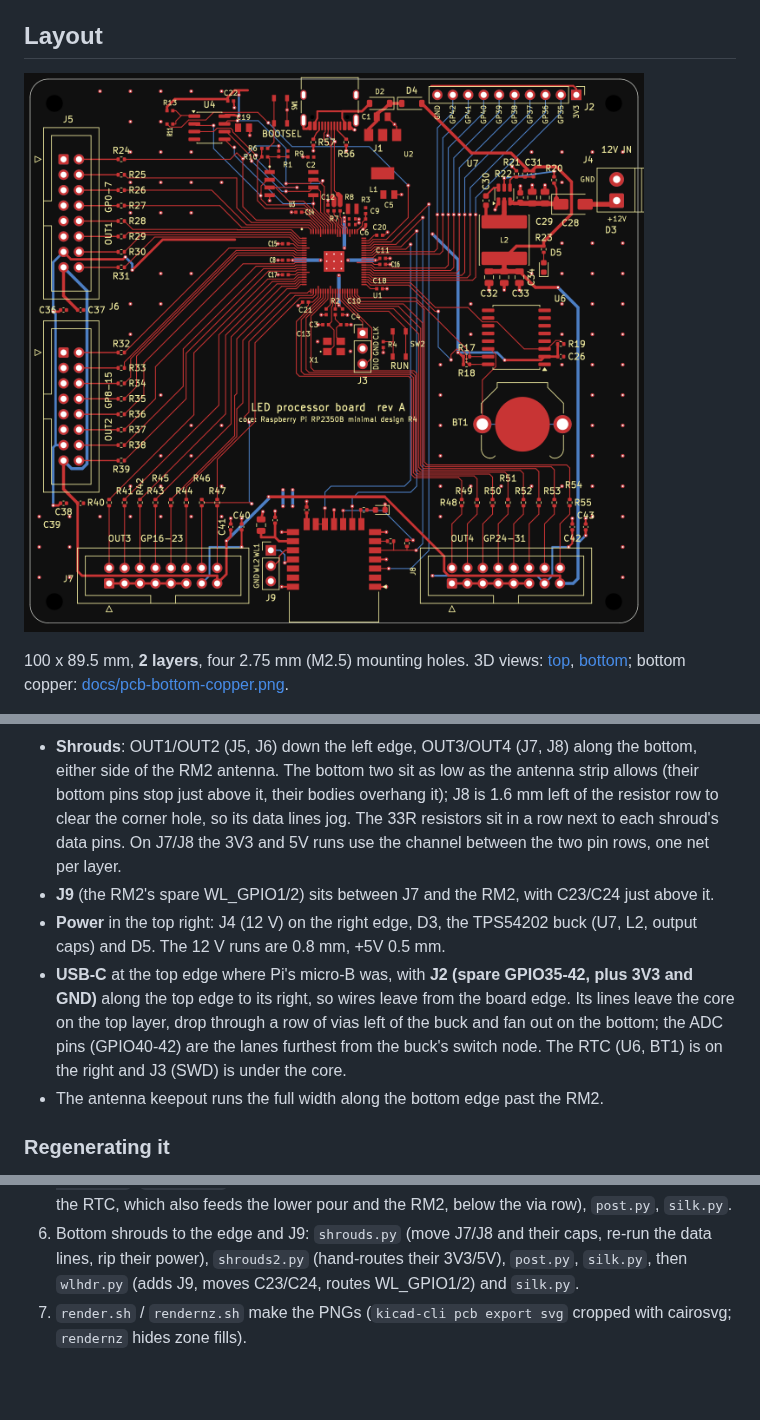
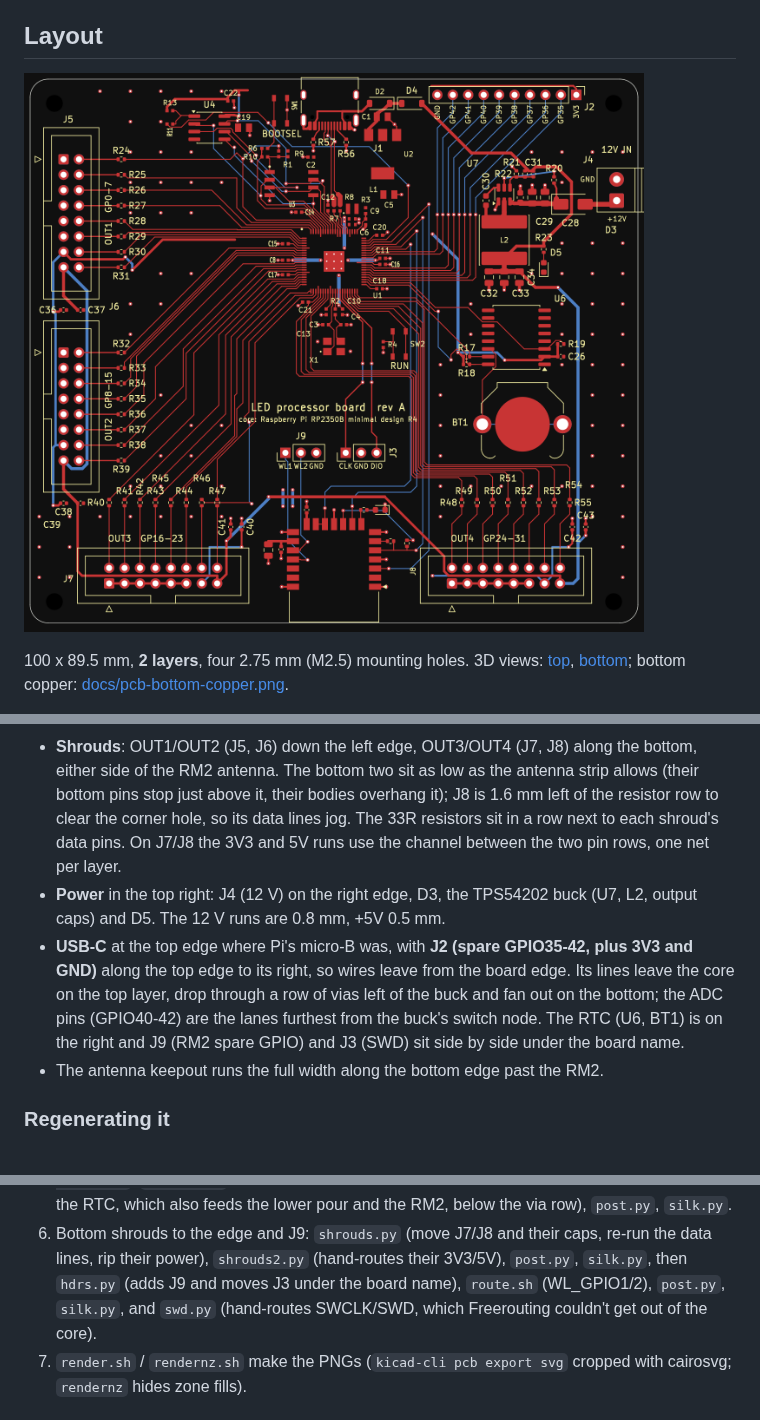
Before and after one commit to eelstretching/led-processor-board, a Markdown page: README.md, 3 parts joined by grey strips. Rendered like a GitHub page; pictures changed too: docs/pcb-top.png; blank space fills up the shorter version.

```diff
--- a/README.md
+++ b/README.md
@@ -127,14 +127,13 @@ laying out.
   stop just above it, their bodies overhang it); J8 is 1.6 mm left of the resistor row to clear the
   corner hole, so its data lines jog. The 33R resistors sit in a row next to each shroud's data
   pins. On J7/J8 the 3V3 and 5V runs use the channel between the two pin rows, one net per layer.
-- **J9** (the RM2's spare WL_GPIO1/2) sits between J7 and the RM2, with C23/C24 just above it.
 - **Power** in the top right: J4 (12 V) on the right edge, D3, the TPS54202 buck (U7, L2, output
   caps) and D5. The 12 V runs are 0.8 mm, +5V 0.5 mm.
 - **USB-C** at the top edge where Pi's micro-B was, with **J2 (spare GPIO35-42, plus 3V3 and GND)**
   along the top edge to its right, so wires leave from the board edge. Its lines leave the core on
   the top layer, drop through a row of vias left of the buck and fan out on the bottom; the ADC pins
   (GPIO40-42) are the lanes furthest from the buck's switch node. The RTC (U6, BT1) is on the right
-  and J3 (SWD) is under the core.
+  and J9 (RM2 spare GPIO) and J3 (SWD) sit side by side under the board name.
 - The antenna keepout runs the full width along the bottom edge past the RM2.
 
 ### Regenerating it
@@ -161,7 +160,8 @@ here on it is a normal KiCad board, so edit it in KiCad; the scripts are a recor
    to the RTC, which also feeds the lower pour and the RM2, below the via row), `post.py`, `silk.py`.
 6. Bottom shrouds to the edge and J9: `shrouds.py` (move J7/J8 and their caps, re-run the data
    lines, rip their power), `shrouds2.py` (hand-routes their 3V3/5V), `post.py`, `silk.py`, then
-   `wlhdr.py` (adds J9, moves C23/C24, routes WL_GPIO1/2) and `silk.py`.
+   `hdrs.py` (adds J9 and moves J3 under the board name), `route.sh` (WL_GPIO1/2), `post.py`,
+   `silk.py`, and `swd.py` (hand-routes SWCLK/SWD, which Freerouting couldn't get out of the core).
 7. `render.sh` / `rendernz.sh` make the PNGs (`kicad-cli pcb export svg` cropped with cairosvg;
    `rendernz` hides zone fills).
 
```
Also changed, not shown: other parts of README.md (+1 -1 lines), docs/pcb-3d-bottom.png, docs/pcb-3d-top.png, docs/pcb-bottom-copper.png, 4 other files.
